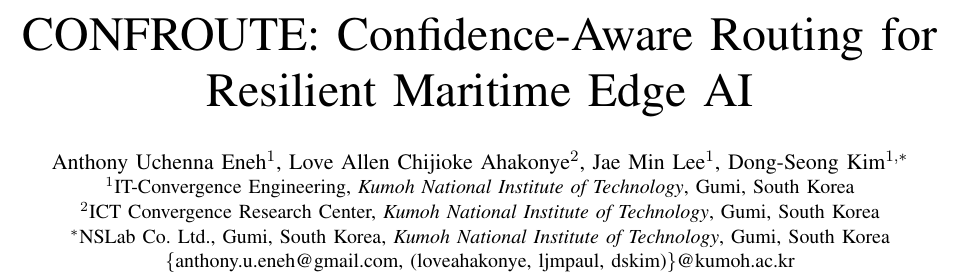
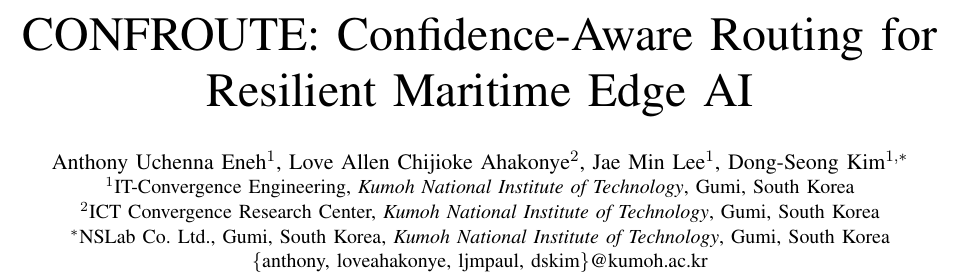
Before and after one commit to tony-eneh/icmic-edge-ai-paper, a LaTeX paper (paper/paper.tex): part of page 1 of 4, cut so that both start at the same text. Compiled offline with pdfLaTeX.

Commit message:
fix: correct email formatting in author section

```diff
--- a/paper/paper.tex
+++ b/paper/paper.tex
@@ -25,7 +25,7 @@
 $^{2}$ICT Convergence Research Center, \textit{Kumoh National Institute of Technology}, Gumi, South Korea\\
 $^{\ast}$NSLab Co. Ltd., Gumi, South Korea,
 \textit{Kumoh National Institute of Technology}, Gumi, South Korea\\
-\{anthony.u.eneh@gmail.com, (loveahakonye, ljmpaul, dskim)\}@kumoh.ac.kr}}
+\{anthony, loveahakonye, ljmpaul, dskim\}@kumoh.ac.kr}}
 
 % \author{%
 % \IEEEauthorblockN{Anthony Uchenna Eneh\IEEEauthorrefmark{1}, Love Allen Chijioke Ahakonye\IEEEauthorrefmark{2}, Jae-Min Lee\IEEEauthorrefmark{1}, Dong-Seong Kim\IEEEauthorrefmark{3}}
```
